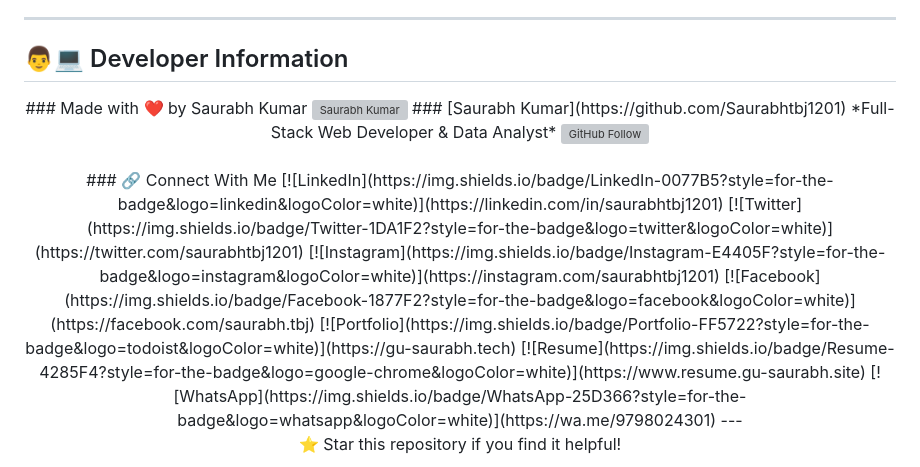
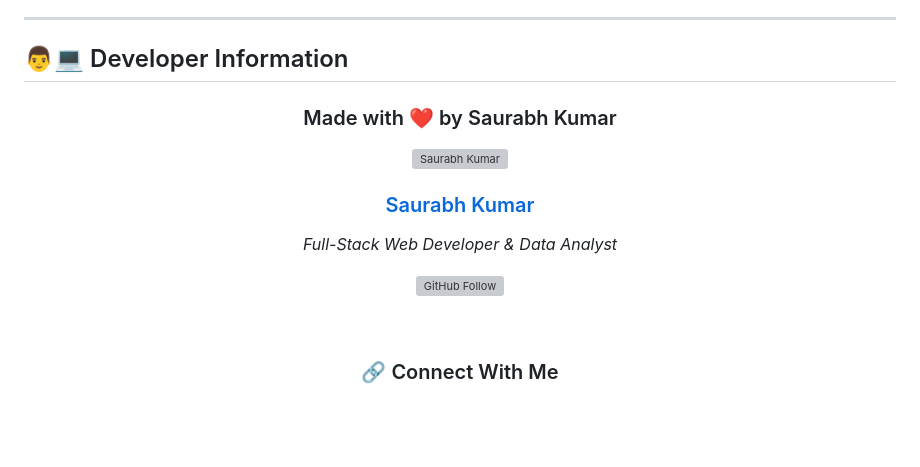
Before and after one commit to Saurabhtbj1201/GreenPulse-Field-Cartography-Botanical-Identification, a Markdown page: README.md, the part around one of its changes. Rendered like a GitHub page; blank space fills up the shorter version; grey boxes are pictures that could not be loaded.

Commit message:
fix(readme): format developer section for proper GitHub preview rendering

```diff
--- a/README.md
+++ b/README.md
@@ -128,26 +128,28 @@ The production application is continuously deployed on Vercel at:
 ---
 
 ## 👨💻 Developer Information
+
 <div align="center">
-### Made with ❤️ by Saurabh Kumar
-<a href="https://github.com/Saurabhtbj1201">
-  <img src="https://github.com/Saurabhtbj1201.png" width="110" style="border-radius: 50%; border: 3px solid #0366d6;" alt="Saurabh Kumar"/>
-</a>
-### [Saurabh Kumar](https://github.com/Saurabhtbj1201)
-*Full-Stack Web Developer & Data Analyst*
-<a href="https://github.com/Saurabhtbj1201">
-  <img src="https://img.shields.io/github/followers/Saurabhtbj1201?label=Follow&style=social" alt="GitHub Follow"/>
-</a>
-<br/><br/>
-### 🔗 Connect With Me
-[![LinkedIn](https://img.shields.io/badge/LinkedIn-0077B5?style=for-the-badge&logo=linkedin&logoColor=white)](https://linkedin.com/in/saurabhtbj1201)
-[![Twitter](https://img.shields.io/badge/Twitter-1DA1F2?style=for-the-badge&logo=twitter&logoColor=white)](https://twitter.com/saurabhtbj1201)
-[![Instagram](https://img.shields.io/badge/Instagram-E4405F?style=for-the-badge&logo=instagram&logoColor=white)](https://instagram.com/saurabhtbj1201)
-[![Facebook](https://img.shields.io/badge/Facebook-1877F2?style=for-the-badge&logo=facebook&logoColor=white)](https://facebook.com/saurabh.tbj)
-[![Portfolio](https://img.shields.io/badge/Portfolio-FF5722?style=for-the-badge&logo=todoist&logoColor=white)](https://gu-saurabh.tech)
-[![Resume](https://img.shields.io/badge/Resume-4285F4?style=for-the-badge&logo=google-chrome&logoColor=white)](https://www.resume.gu-saurabh.site)
-[![WhatsApp](https://img.shields.io/badge/WhatsApp-25D366?style=for-the-badge&logo=whatsapp&logoColor=white)](https://wa.me/9798024301)
----
-<p align="center">
-  ⭐ Star this repository if you find it helpful!
+
+<h3>Made with ❤️ by Saurabh Kumar</h3>
+
+<p>
+  <a href="https://github.com/Saurabhtbj1201">
+    <img src="https://github.com/Saurabhtbj1201.png" width="110" style="border-radius: 50%; border: 3px solid #0366d6;" alt="Saurabh Kumar"/>
+  </a>
 </p>
+
+<h3><a href="https://github.com/Saurabhtbj1201">Saurabh Kumar</a></h3>
+
+<p><em>Full-Stack Web Developer &amp; Data Analyst</em></p>
+
+<p>
+  <a href="https://github.com/Saurabhtbj1201">
+    <img src="https://img.shields.io/github/followers/Saurabhtbj1201?label=Follow&style=social" alt="GitHub Follow"/>
+  </a>
+</p>
+
+<br/>
+
+<h3>🔗 Connect With Me</h3>
+
```
Also changed, not shown: other parts of README.md (+14 -0 lines).
